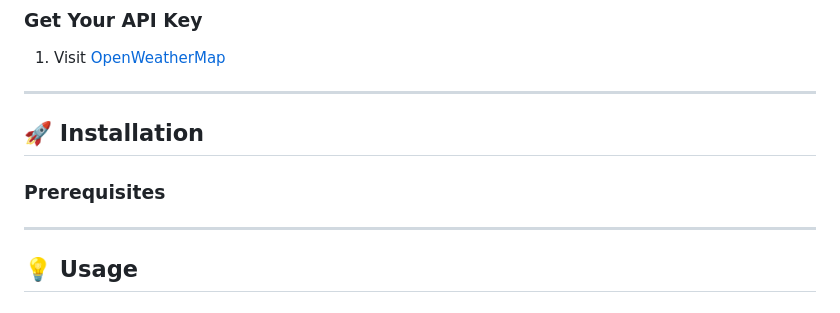
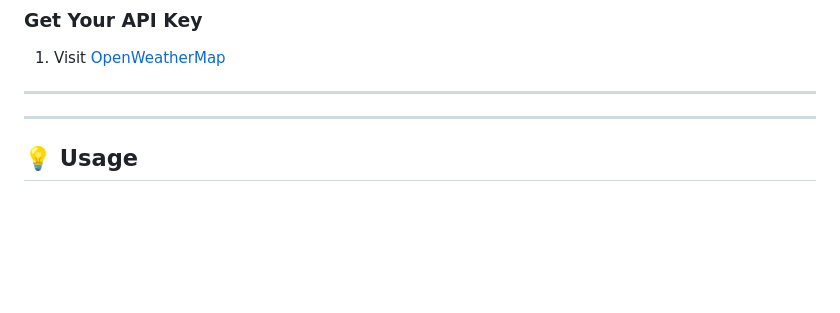
Before and after one commit to zoh01/weather_api, a Markdown page: README.md, the part around the change. GitHub-like rendering; blank space fills up the shorter version.

Commit message:
Remove installation prerequisites from README
Removed installation prerequisites section from README.

```diff
--- a/README.md
+++ b/README.md
@@ -41,10 +41,6 @@
 
 
 ---
-
-## 🚀 Installation
-### Prerequisites
-
 ---
 
 ## 💡 Usage
```
